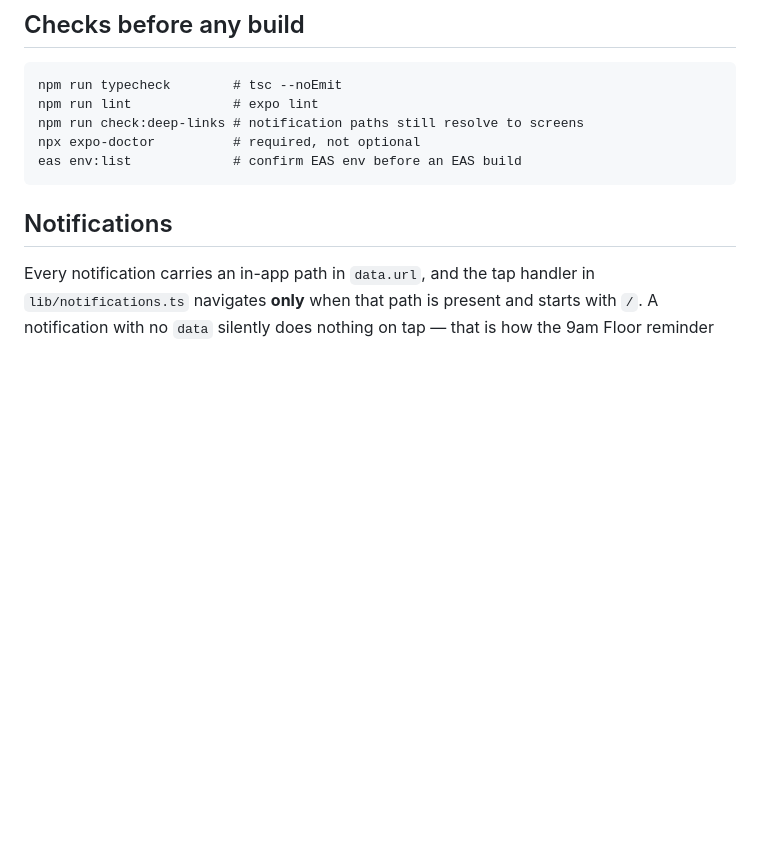
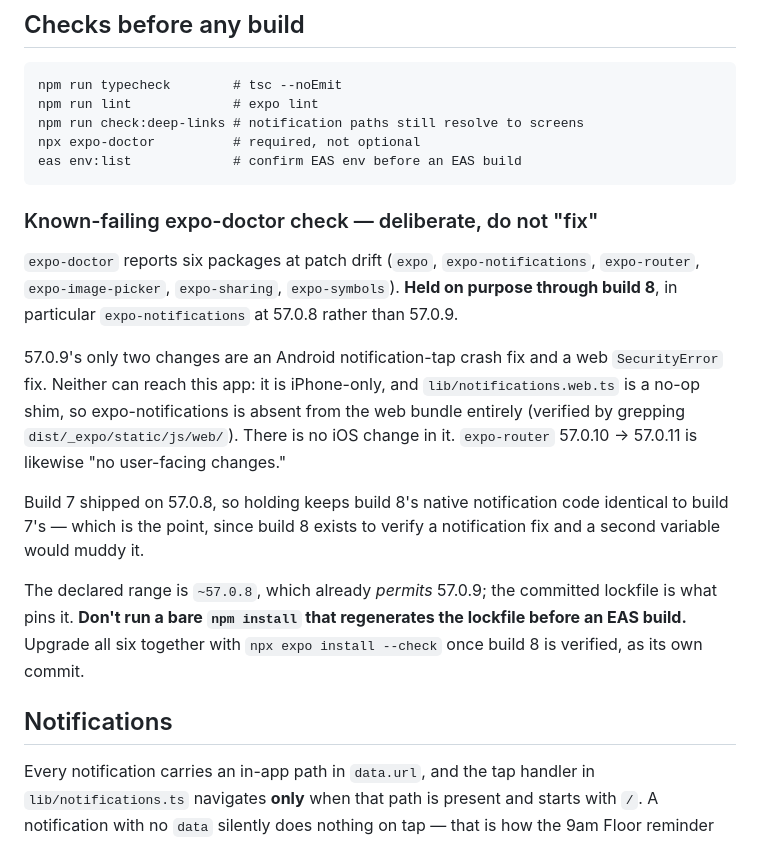
Before and after one commit to mtan09/forum, a Markdown page: CLAUDE.md, the part around the change. GitHub-like rendering; blank space fills up the shorter version.

````diff
--- a/CLAUDE.md
+++ b/CLAUDE.md
@@ -42,6 +42,29 @@ npm run check:deep-links # notification paths still resolve to screens
 npx expo-doctor          # required, not optional
 eas env:list             # confirm EAS env before an EAS build
 ```
+
+### Known-failing expo-doctor check — deliberate, do not "fix"
+
+`expo-doctor` reports six packages at patch drift (`expo`, `expo-notifications`,
+`expo-router`, `expo-image-picker`, `expo-sharing`, `expo-symbols`). **Held on
+purpose through build 8**, in particular `expo-notifications` at 57.0.8 rather
+than 57.0.9.
+
+57.0.9's only two changes are an Android notification-tap crash fix and a web
+`SecurityError` fix. Neither can reach this app: it is iPhone-only, and
+`lib/notifications.web.ts` is a no-op shim, so expo-notifications is absent from
+the web bundle entirely (verified by grepping `dist/_expo/static/js/web/`).
+There is no iOS change in it. `expo-router` 57.0.10 → 57.0.11 is likewise "no
+user-facing changes."
+
+Build 7 shipped on 57.0.8, so holding keeps build 8's native notification code
+identical to build 7's — which is the point, since build 8 exists to verify a
+notification fix and a second variable would muddy it.
+
+The declared range is `~57.0.8`, which already *permits* 57.0.9; the committed
+lockfile is what pins it. **Don't run a bare `npm install` that regenerates the
+lockfile before an EAS build.** Upgrade all six together with
+`npx expo install --check` once build 8 is verified, as its own commit.
 
 ## Notifications
 
````
Also changed, not shown: docs/TESTFLIGHT_BUILD_8.md (+35 -4 lines).
